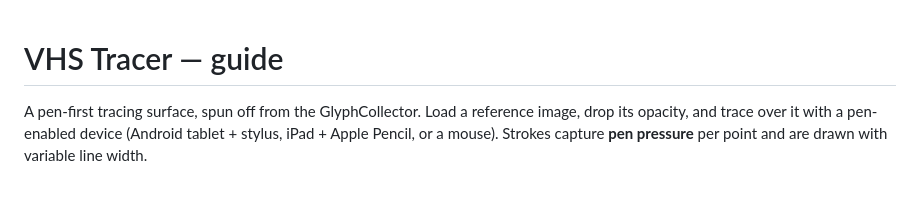
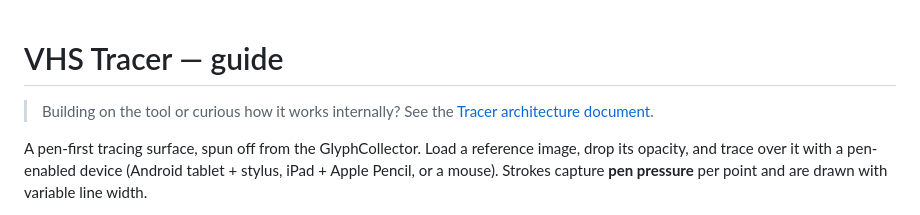
Before and after one commit to utrost/VHS, a Markdown page: docs/GUIDE_TRACER.md, the part around the change. Rendered like a GitHub page; blank space fills up the shorter version.

```diff
--- a/docs/GUIDE_TRACER.md
+++ b/docs/GUIDE_TRACER.md
@@ -1,4 +1,7 @@
 # VHS Tracer — guide
+
+> Building on the tool or curious how it works internally? See the
+> [Tracer architecture document](ARCHITECTURE_TRACER.md).
 
 A pen-first tracing surface, spun off from the GlyphCollector. Load a
 reference image, drop its opacity, and trace over it with a pen-enabled
```
Also changed, not shown: docs/ARCHITECTURE_TRACER.md (added, +367 -0 lines), 1 other file.
